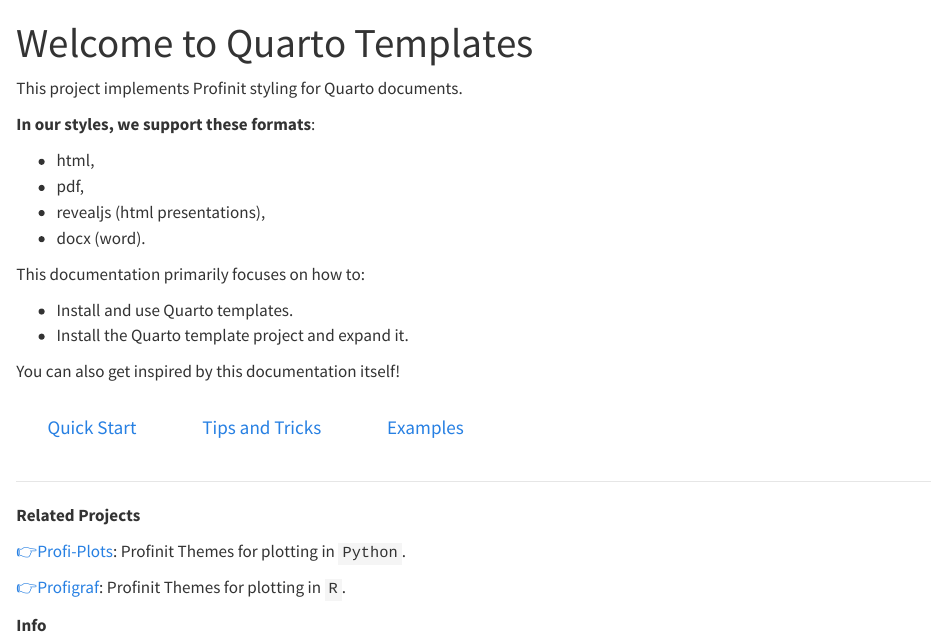
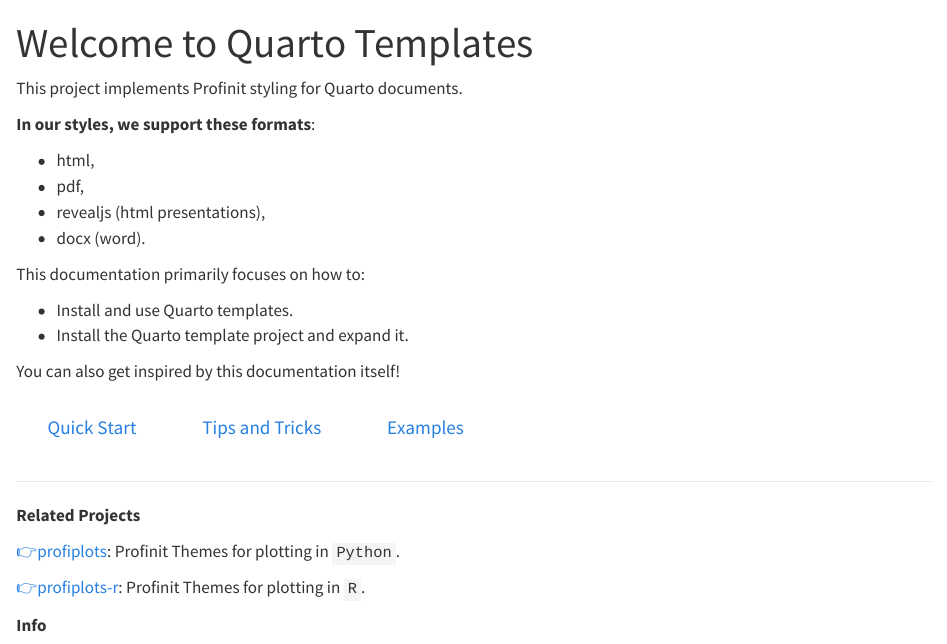
Before and after one commit to profinit/quarto-templates, a Quarto document (docs/index.qmd): the page in a window 1100 px wide, from its top. Rendered offline with R 4.5, knitr and Pandoc in place of Quarto, with nearby package versions; drawn as R Markdown's standard HTML page in place of the format the file asks for; some code elsewhere in the file could not run offline.

Commit message:
Fixed reference for other related projects.

```diff
--- a/docs/index.qmd
+++ b/docs/index.qmd
@@ -32,11 +32,11 @@
 **Related Projects**
 
 ::: {}
-[👉Profi-Plots](https://datascience.profinitservices.cz/sablony/profi-plots/): Profinit Themes for plotting in `Python`.
+[👉profiplots](https://git.profinit.eu/datascience/sablony/profiplots): Profinit Themes for plotting in `Python`.
 :::
 
 ::: {}
-[👉Profigraf](https://datascience.profinitservices.cz/sablony/profitemplates/): Profinit Themes for plotting in `R`.
+[👉profiplots-r](https://git.profinit.eu/datascience/sablony/profitemplates): Profinit Themes for plotting in `R`.
 :::
 
 **Info**
```
